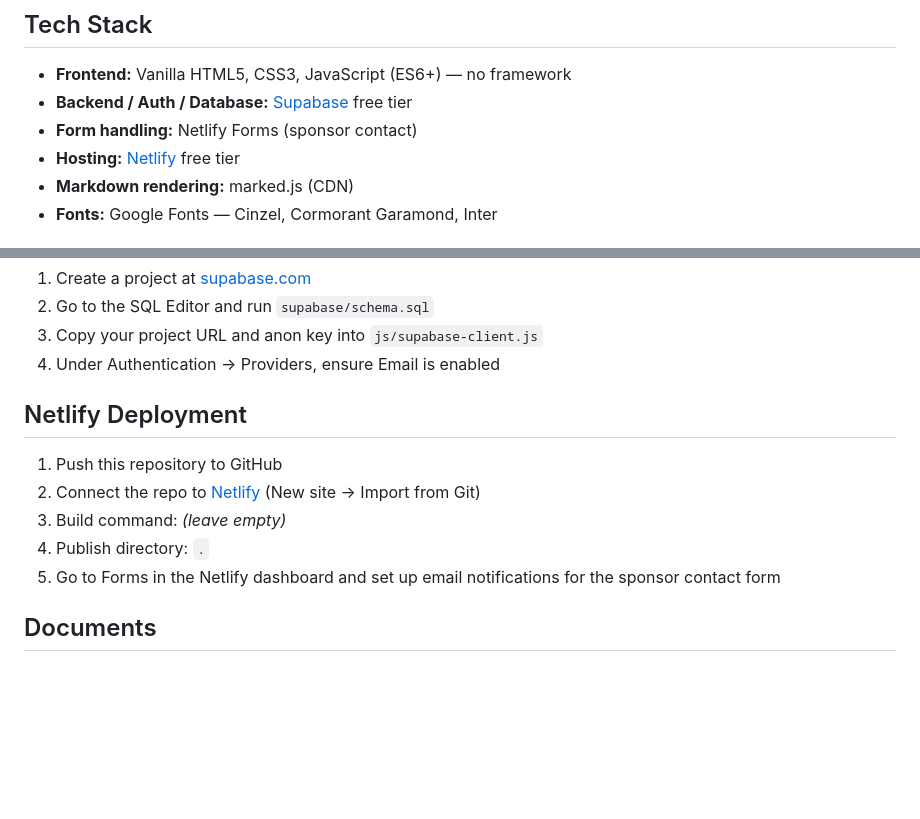
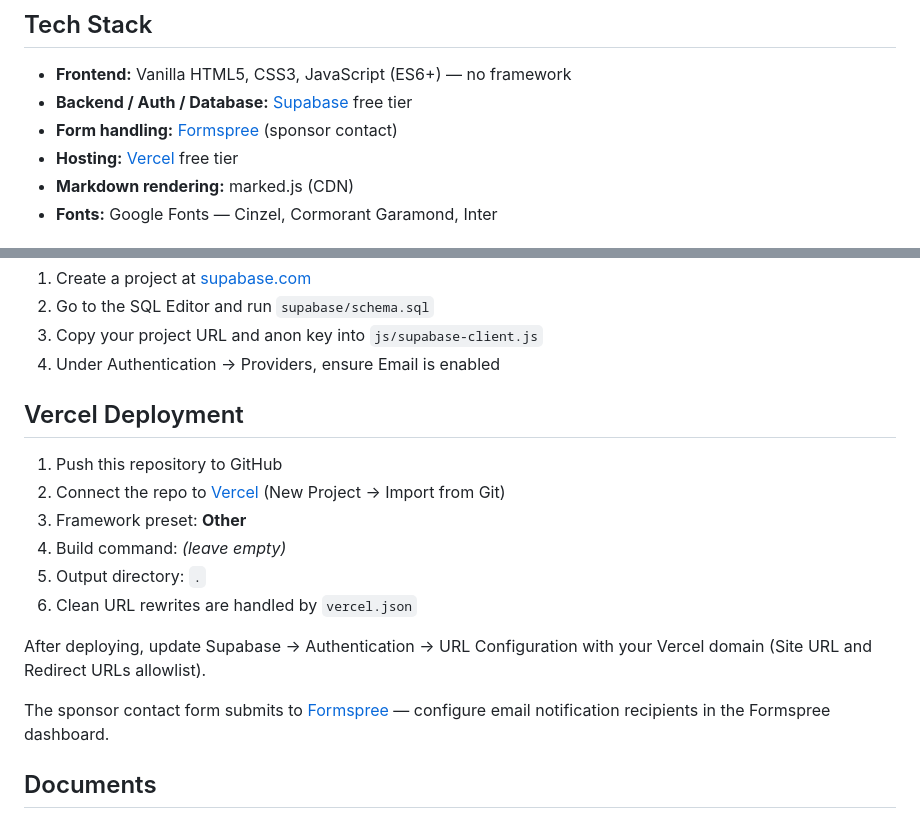
Before and after one commit to jdesolate/sanvicente-choir, a Markdown page: README.md, 2 parts joined by grey strips. Drawn GitHub-style; blank space fills up the shorter version.

Commit message:
docs: update README for Vercel + Formspree migration
Co-Authored-By: Claude Sonnet 4.6 <noreply@anthropic.com>

```diff
--- a/README.md
+++ b/README.md
@@ -29,8 +29,8 @@ Official website and member portal for the San Vicente Choir — a liturgical ch
 
 - **Frontend:** Vanilla HTML5, CSS3, JavaScript (ES6+) — no framework
 - **Backend / Auth / Database:** [Supabase](https://supabase.com) free tier
-- **Form handling:** Netlify Forms (sponsor contact)
-- **Hosting:** [Netlify](https://netlify.com) free tier
+- **Form handling:** [Formspree](https://formspree.io) (sponsor contact)
+- **Hosting:** [Vercel](https://vercel.com) free tier
 - **Markdown rendering:** marked.js (CDN)
 - **Fonts:** Google Fonts — Cinzel, Cormorant Garamond, Inter
 
@@ -101,13 +101,18 @@ Then open `http://localhost:8080` in your browser.
 3. Copy your project URL and anon key into `js/supabase-client.js`
 4. Under Authentication → Providers, ensure Email is enabled
 
-## Netlify Deployment
+## Vercel Deployment
 
 1. Push this repository to GitHub
-2. Connect the repo to [Netlify](https://netlify.com) (New site → Import from Git)
-3. Build command: *(leave empty)*
-4. Publish directory: `.`
-5. Go to Forms in the Netlify dashboard and set up email notifications for the sponsor contact form
+2. Connect the repo to [Vercel](https://vercel.com) (New Project → Import from Git)
+3. Framework preset: **Other**
+4. Build command: *(leave empty)*
+5. Output directory: `.`
+6. Clean URL rewrites are handled by `vercel.json`
+
+After deploying, update Supabase → Authentication → URL Configuration with your Vercel domain (Site URL and Redirect URLs allowlist).
+
+The sponsor contact form submits to [Formspree](https://formspree.io) — configure email notification recipients in the Formspree dashboard.
 
 ## Documents
 
```
